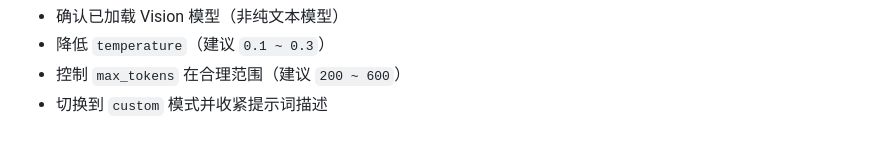
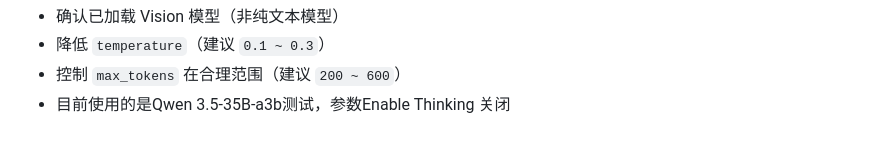
Before and after one commit to xstplan/PlanTagTool, a Markdown page: README.md, the part around one of its changes. GitHub-like rendering.

```diff
--- a/README.md
+++ b/README.md
@@ -244,4 +245,4 @@ PlanLabelTool/
 - 确认已加载 Vision 模型（非纯文本模型）
 - 降低 `temperature`（建议 `0.1 ~ 0.3`）
 - 控制 `max_tokens` 在合理范围（建议 `200 ~ 600`）
-- 切换到 `custom` 模式并收紧提示词描述
+- 目前使用的是Qwen 3.5-35B-a3b测试，参数Enable Thinking 关闭
```
Also changed, not shown: other parts of README.md (+1 -0 lines).
